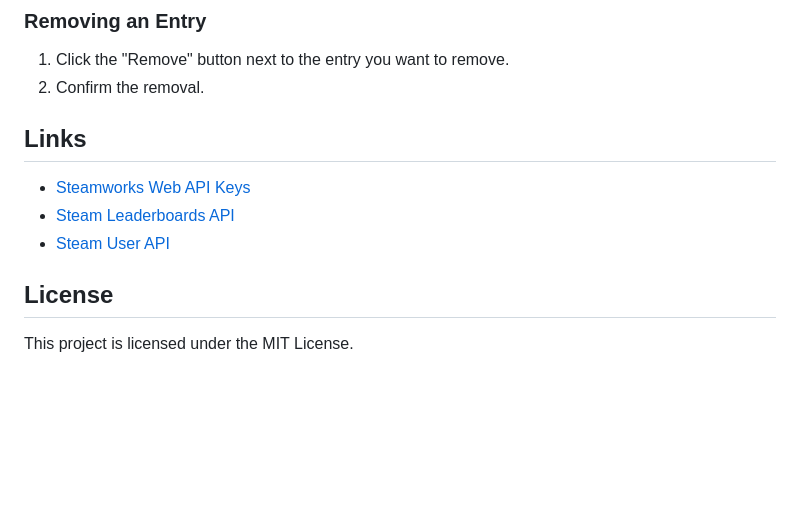
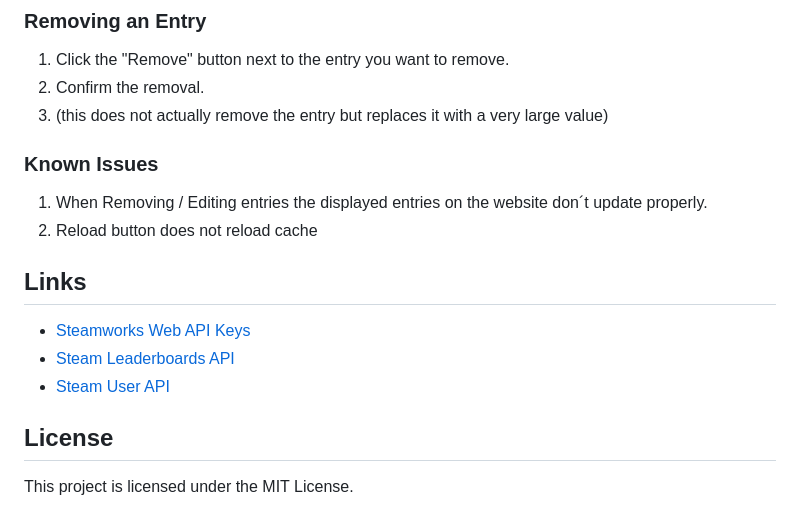
Before and after one commit to Stefaaan06/Steam-Leaderboard-Moderation, a Markdown page: README.md, the part around one of its changes. Rendered like a GitHub page; blank space fills up the shorter version.

```diff
--- a/README.md
+++ b/README.md
@@ -75,12 +76,18 @@ A web application written in Node.js interfacing with the Steam API, allowing fo
 
 1. Click the "Remove" button next to the entry you want to remove.
 2. Confirm the removal.
+3. (this does not actually remove the entry but replaces it with a very large value)
+
+### Known Issues
+1. When Removing / Editing entries the displayed entries on the website don´t update properly.
+2. Reload button does not reload cache
 
 ## Links
 
 - [Steamworks Web API Keys](https://partner.steamgames.com/doc/webapi_overview)
 - [Steam Leaderboards API](https://partner.steamgames.com/doc/webapi/ISteamLeaderboards)
 - [Steam User API](https://partner.steamgames.com/doc/webapi/ISteamUser)
+
 ## License
 
 This project is licensed under the MIT License.
```
Also changed, not shown: other parts of README.md (+3 -2 lines), img/showcase.png, 5 other files.
